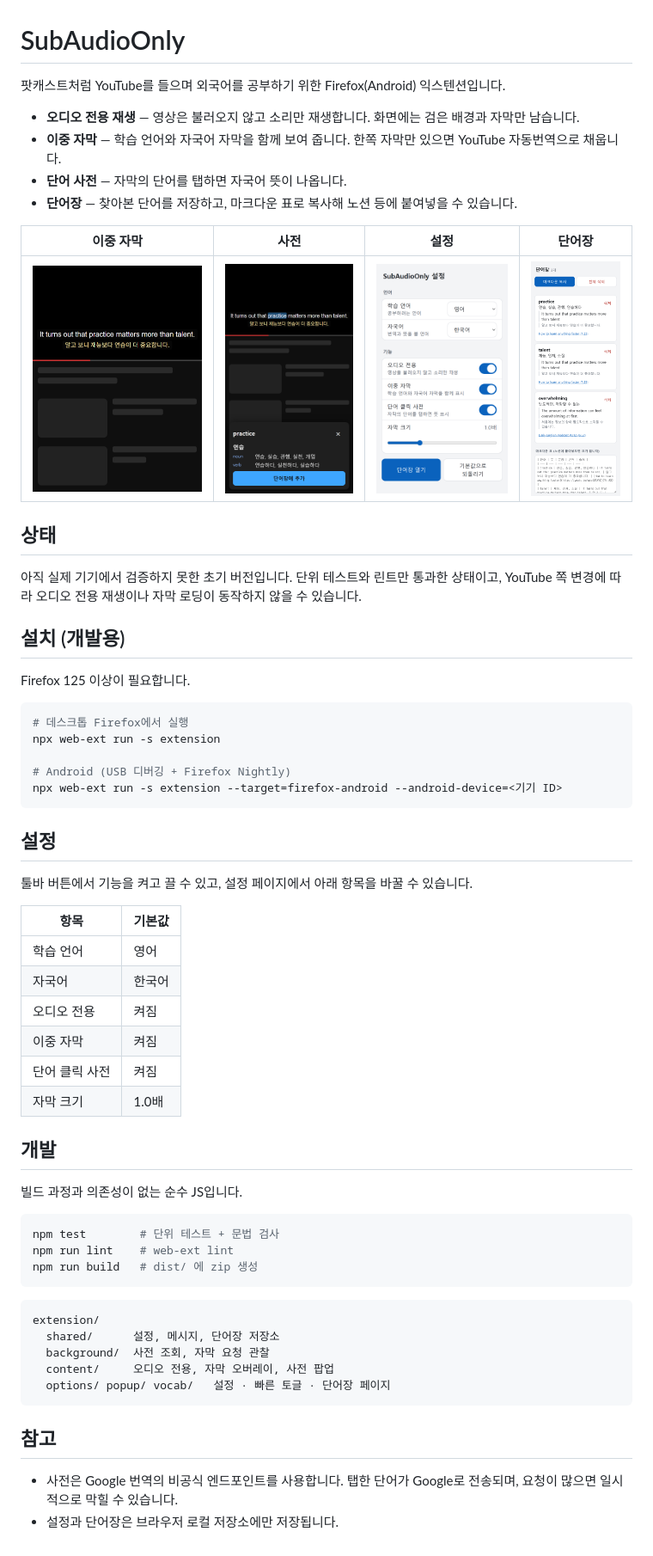
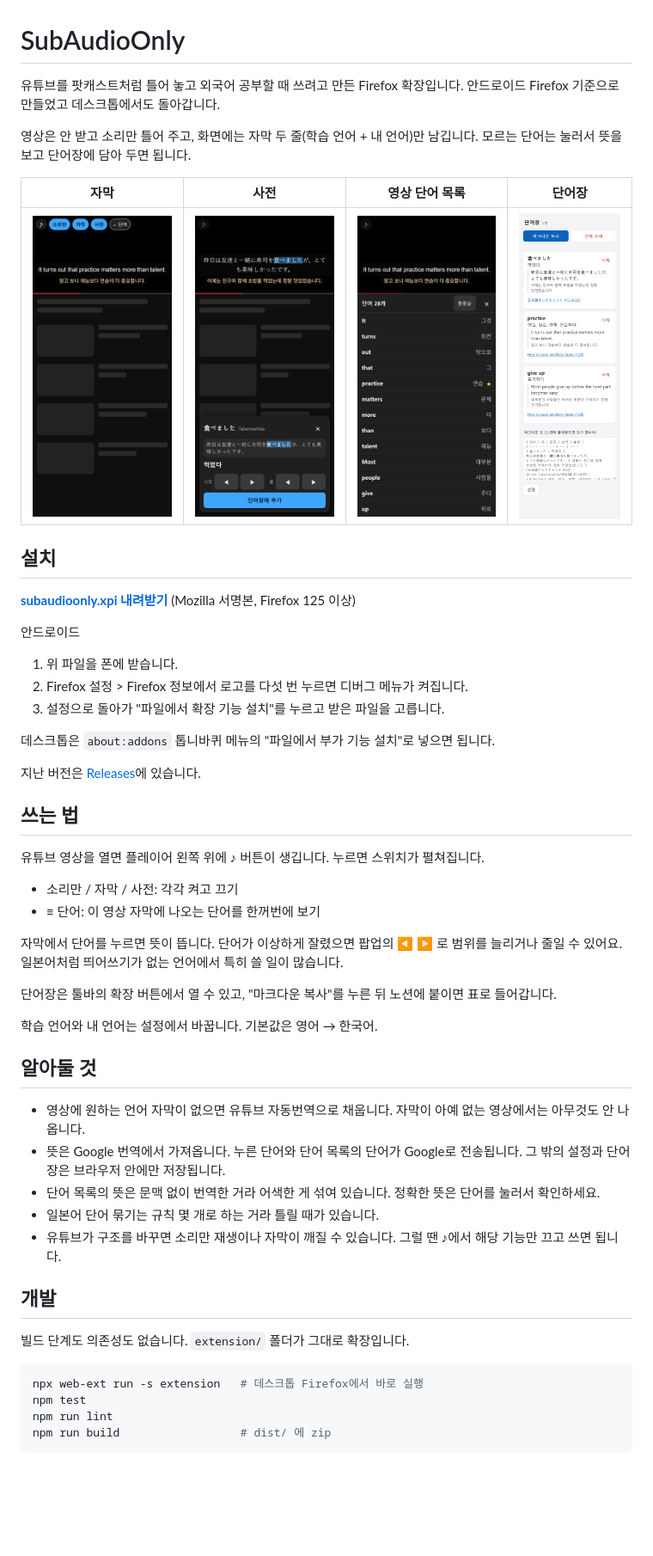
Before and after one commit to 8p4dev/SubAudioOnly, a Markdown page: README.md, the part around the change. Shown at 86% size. Rendered like a GitHub page; pictures changed too: docs/screenshots/dictionary.png, docs/screenshots/options.png (deleted), docs/screenshots/subtitles.png; blank space fills up the shorter version.

Commit message:
README 정리, 설치 파일 링크 추가

````diff
--- a/README.md
+++ b/README.md
@@ -1,64 +1,55 @@
 # SubAudioOnly
 
-팟캐스트처럼 YouTube를 들으며 외국어를 공부하기 위한 Firefox(Android) 익스텐션입니다.
+유튜브를 팟캐스트처럼 틀어 놓고 외국어 공부할 때 쓰려고 만든 Firefox 확장입니다. 안드로이드 Firefox 기준으로 만들었고 데스크톱에서도 돌아갑니다.
 
-- **오디오 전용 재생** — 영상은 불러오지 않고 소리만 재생합니다. 화면에는 검은 배경과 자막만 남습니다.
-- **이중 자막** — 학습 언어와 자국어 자막을 함께 보여 줍니다. 한쪽 자막만 있으면 YouTube 자동번역으로 채웁니다.
-- **단어 사전** — 자막의 단어를 탭하면 자국어 뜻이 나옵니다.
-- **단어장** — 찾아본 단어를 저장하고, 마크다운 표로 복사해 노션 등에 붙여넣을 수 있습니다.
+영상은 안 받고 소리만 틀어 주고, 화면에는 자막 두 줄(학습 언어 + 내 언어)만 남깁니다. 모르는 단어는 눌러서 뜻을 보고 단어장에 담아 두면 됩니다.
 
-| 이중 자막 | 사전 | 설정 | 단어장 |
+| 자막 | 사전 | 영상 단어 목록 | 단어장 |
 | --- | --- | --- | --- |
-| ![이중 자막](docs/screenshots/subtitles.png) | ![사전](docs/screenshots/dictionary.png) | ![설정](docs/screenshots/options.png) | ![단어장](docs/screenshots/vocab.png) |
+| ![자막과 빠른 스위치](docs/screenshots/subtitles.png) | ![사전 팝업](docs/screenshots/dictionary.png) | ![단어 목록](docs/screenshots/words.png) | ![단어장](docs/screenshots/vocab.png) |
 
-## 상태
+## 설치
 
-아직 실제 기기에서 검증하지 못한 초기 버전입니다. 단위 테스트와 린트만 통과한 상태이고, YouTube 쪽 변경에 따라 오디오 전용 재생이나 자막 로딩이 동작하지 않을 수 있습니다.
+**[subaudioonly.xpi 내려받기](https://github.com/8p4dev/SubAudioOnly/releases/latest/download/subaudioonly.xpi)** (Mozilla 서명본, Firefox 125 이상)
 
-## 설치 (개발용)
+안드로이드
 
-Firefox 125 이상이 필요합니다.
+1. 위 파일을 폰에 받습니다.
+2. Firefox 설정 > Firefox 정보에서 로고를 다섯 번 누르면 디버그 메뉴가 켜집니다.
+3. 설정으로 돌아가 "파일에서 확장 기능 설치"를 누르고 받은 파일을 고릅니다.
 
-```sh
-# 데스크톱 Firefox에서 실행
-npx web-ext run -s extension
+데스크톱은 `about:addons` 톱니바퀴 메뉴의 "파일에서 부가 기능 설치"로 넣으면 됩니다.
 
-# Android (USB 디버깅 + Firefox Nightly)
-npx web-ext run -s extension --target=firefox-android --android-device=<기기 ID>
-```
+지난 버전은 [Releases](https://github.com/8p4dev/SubAudioOnly/releases)에 있습니다.
 
-## 설정
+## 쓰는 법
 
-툴바 버튼에서 기능을 켜고 끌 수 있고, 설정 페이지에서 아래 항목을 바꿀 수 있습니다.
+유튜브 영상을 열면 플레이어 왼쪽 위에 ♪ 버튼이 생깁니다. 누르면 스위치가 펼쳐집니다.
 
-| 항목 | 기본값 |
-| --- | --- |
-| 학습 언어 | 영어 |
-| 자국어 | 한국어 |
-| 오디오 전용 | 켜짐 |
-| 이중 자막 | 켜짐 |
-| 단어 클릭 사전 | 켜짐 |
-| 자막 크기 | 1.0배 |
+- 소리만 / 자막 / 사전: 각각 켜고 끄기
+- ≡ 단어: 이 영상 자막에 나오는 단어를 한꺼번에 보기
+
+자막에서 단어를 누르면 뜻이 뜹니다. 단어가 이상하게 잘렸으면 팝업의 ◀ ▶ 로 범위를 늘리거나 줄일 수 있어요. 일본어처럼 띄어쓰기가 없는 언어에서 특히 쓸 일이 많습니다.
+
+단어장은 툴바의 확장 버튼에서 열 수 있고, "마크다운 복사"를 누른 뒤 노션에 붙이면 표로 들어갑니다.
+
+학습 언어와 내 언어는 설정에서 바꿉니다. 기본값은 영어 → 한국어.
+
+## 알아둘 것
+
+- 영상에 원하는 언어 자막이 없으면 유튜브 자동번역으로 채웁니다. 자막이 아예 없는 영상에서는 아무것도 안 나옵니다.
+- 뜻은 Google 번역에서 가져옵니다. 누른 단어와 단어 목록의 단어가 Google로 전송됩니다. 그 밖의 설정과 단어장은 브라우저 안에만 저장됩니다.
+- 단어 목록의 뜻은 문맥 없이 번역한 거라 어색한 게 섞여 있습니다. 정확한 뜻은 단어를 눌러서 확인하세요.
+- 일본어 단어 묶기는 규칙 몇 개로 하는 거라 틀릴 때가 있습니다.
+- 유튜브가 구조를 바꾸면 소리만 재생이나 자막이 깨질 수 있습니다. 그럴 땐 ♪에서 해당 기능만 끄고 쓰면 됩니다.
 
 ## 개발
 
-빌드 과정과 의존성이 없는 순수 JS입니다.
+빌드 단계도 의존성도 없습니다. `extension/` 폴더가 그대로 확장입니다.
 
 ```sh
-npm test        # 단위 테스트 + 문법 검사
-npm run lint    # web-ext lint
-npm run build   # dist/ 에 zip 생성
+npx web-ext run -s extension   # 데스크톱 Firefox에서 바로 실행
+npm test
+npm run lint
+npm run build                  # dist/ 에 zip
 ```
-
-```
-extension/
-  shared/      설정, 메시지, 단어장 저장소
-  background/  사전 조회, 자막 요청 관찰
-  content/     오디오 전용, 자막 오버레이, 사전 팝업
-  options/ popup/ vocab/   설정 · 빠른 토글 · 단어장 페이지
-```
-
-## 참고
-
-- 사전은 Google 번역의 비공식 엔드포인트를 사용합니다. 탭한 단어가 Google로 전송되며, 요청이 많으면 일시적으로 막힐 수 있습니다.
-- 설정과 단어장은 브라우저 로컬 저장소에만 저장됩니다.
````
